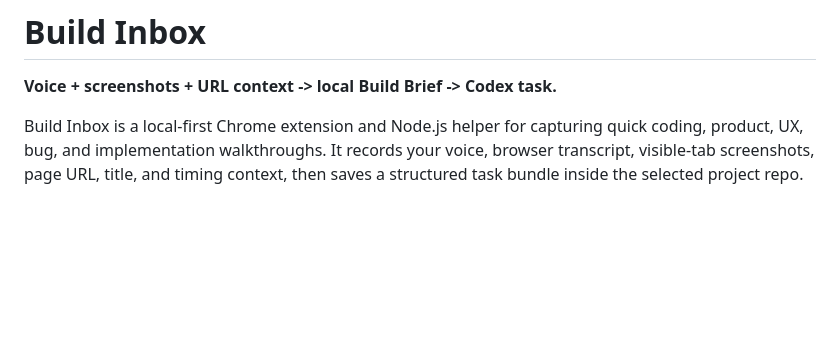
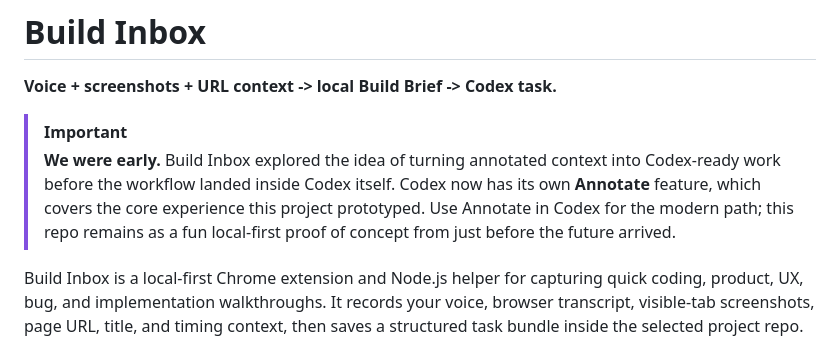
Before and after one commit to paolodit/build-inbox, a Markdown page: README.md, the part around the change. GitHub-like rendering; blank space fills up the shorter version.

Commit message:
Add Codex Annotate superseded note

```diff
--- a/README.md
+++ b/README.md
@@ -5,6 +5,9 @@
 # Build Inbox
 
 **Voice + screenshots + URL context -> local Build Brief -> Codex task.**
+
+> [!IMPORTANT]
+> **We were early.** Build Inbox explored the idea of turning annotated context into Codex-ready work before the workflow landed inside Codex itself. Codex now has its own **Annotate** feature, which covers the core experience this project prototyped. Use Annotate in Codex for the modern path; this repo remains as a fun local-first proof of concept from just before the future arrived.
 
 Build Inbox is a local-first Chrome extension and Node.js helper for capturing quick coding, product, UX, bug, and implementation walkthroughs. It records your voice, browser transcript, visible-tab screenshots, page URL, title, and timing context, then saves a structured task bundle inside the selected project repo.
 
```
